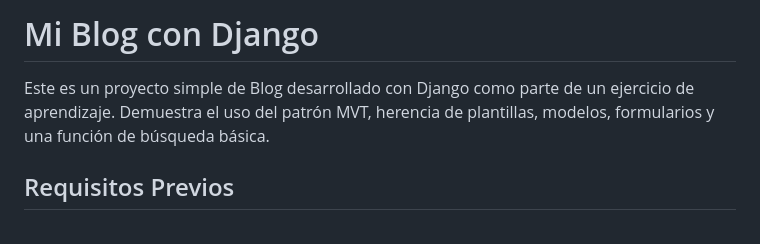
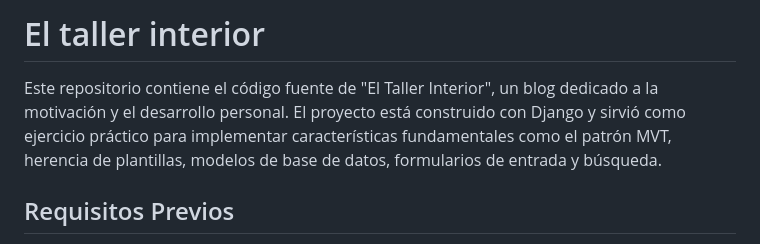
Before and after one commit to pitydroid/PY_proj3, a Markdown page: README.md, the part around the change. Drawn GitHub-style.

```diff
--- a/README.md
+++ b/README.md
@@ -1,6 +1,6 @@
-# Mi Blog con Django
+# El taller interior
 
-Este es un proyecto simple de Blog desarrollado con Django como parte de un ejercicio de aprendizaje. Demuestra el uso del patrón MVT, herencia de plantillas, modelos, formularios y una función de búsqueda básica.
+Este repositorio contiene el código fuente de "El Taller Interior", un blog dedicado a la motivación y el desarrollo personal. El proyecto está construido con Django y sirvió como ejercicio práctico para implementar características fundamentales como el patrón MVT, herencia de plantillas, modelos de base de datos, formularios de entrada y búsqueda.
 
 ## Requisitos Previos
 
```
